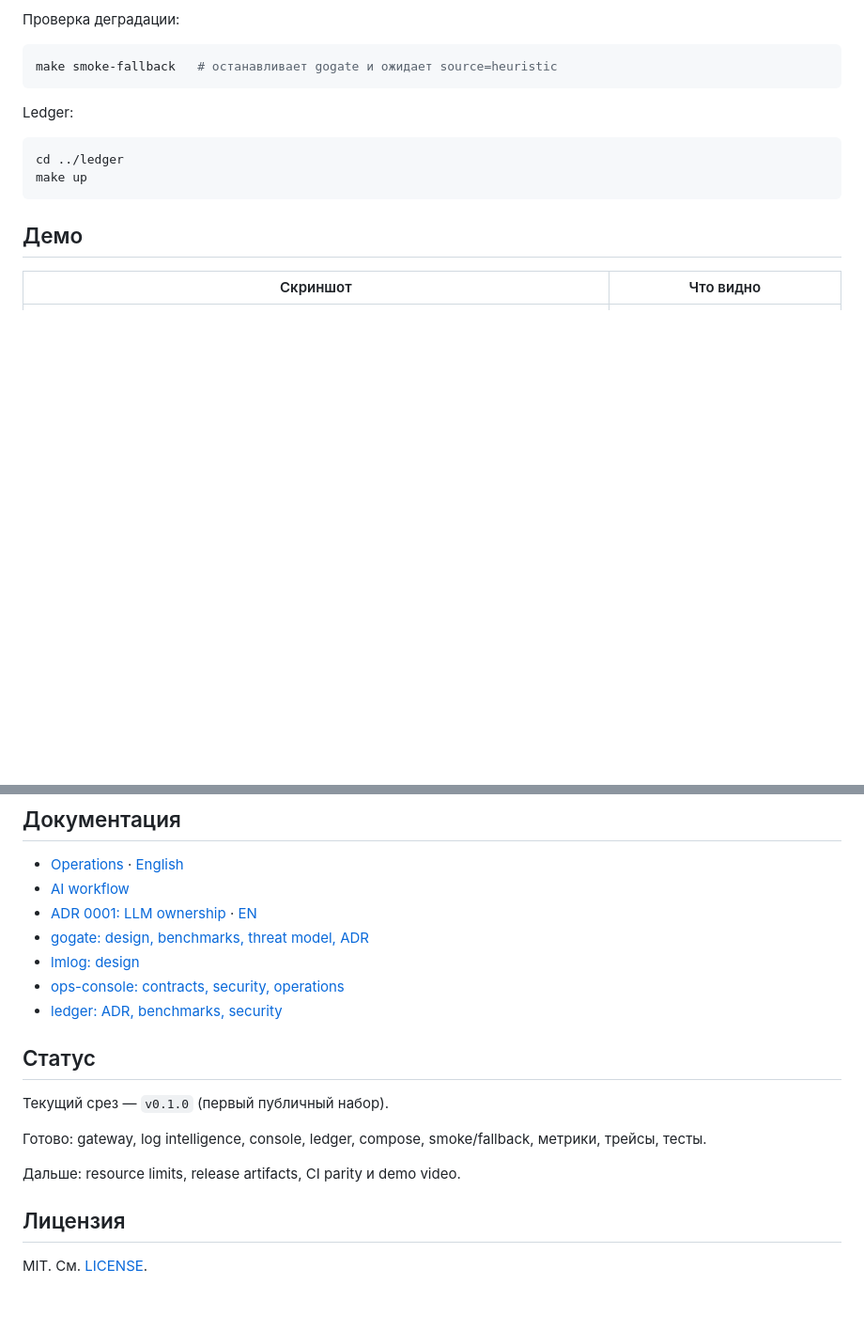
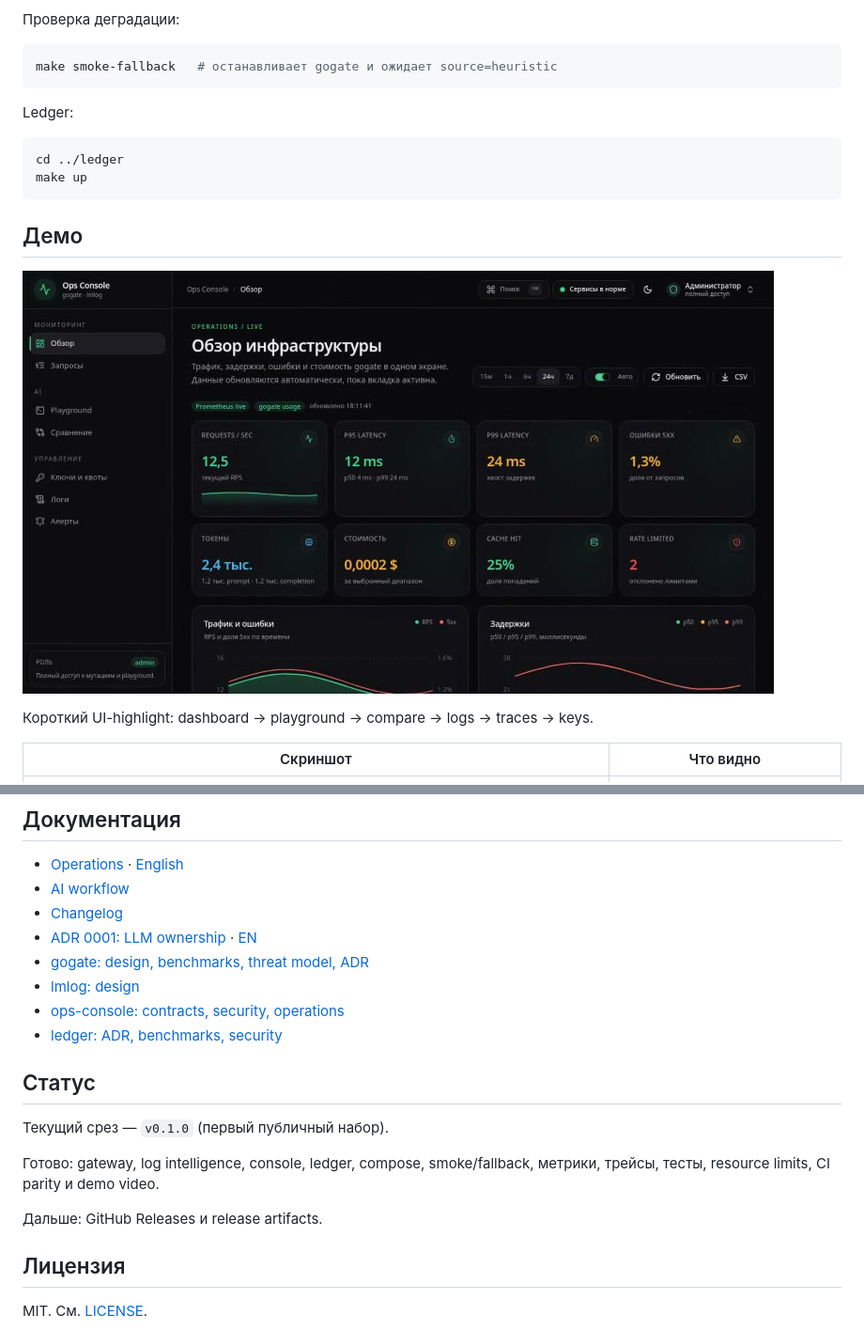
Before and after one commit to yugrinovD/ai-ops-stack, a Markdown page: README.md, 2 parts joined by grey strips. Shown at 94% size. GitHub-like rendering; pictures changed too: docs/demo-poster.jpg (added); blank space fills up the shorter version.

Commit message:
chore: add resource limits, CI parity and demo video

```diff
--- a/README.md
+++ b/README.md
@@ -106,6 +107,10 @@ make up
 
 ## Демо
 
+[![Demo](docs/demo-poster.jpg)](docs/demo.mp4)
+
+Короткий UI-highlight: dashboard → playground → compare → logs → traces → keys.
+
 | Скриншот | Что видно |
 | --- | --- |
 | ![Dashboard](docs/screenshots/dashboard.jpg) | RPS, latency, errors, tokens, cost, cache hit |
@@ -131,6 +136,7 @@ make up
 
 - [Operations](docs/OPERATIONS.md) · [English](docs/OPERATIONS.en.md)
 - [AI workflow](AI_WORKFLOW.md)
+- [Changelog](CHANGELOG.md)
 - [ADR 0001: LLM ownership](docs/adr/0001-llm-ownership.md) · [EN](docs/adr/0001-llm-ownership.en.md)
 - [gogate: design, benchmarks, threat model, ADR](https://github.com/yugrinovD/gogate)
 - [lmlog: design](https://github.com/yugrinovD/lmlog)
@@ -142,9 +148,9 @@ make up
 Текущий срез — `v0.1.0` (первый публичный набор).
 
 Готово: gateway, log intelligence, console, ledger, compose, smoke/fallback,
-метрики, трейсы, тесты.
+метрики, трейсы, тесты, resource limits, CI parity и demo video.
 
-Дальше: resource limits, release artifacts, CI parity и demo video.
+Дальше: GitHub Releases и release artifacts.
 
 ## Лицензия
 
```
Also changed, not shown: other parts of README.md (+1 -0 lines), docs/DEMO.md (+4 -0 lines), 3 other files.
